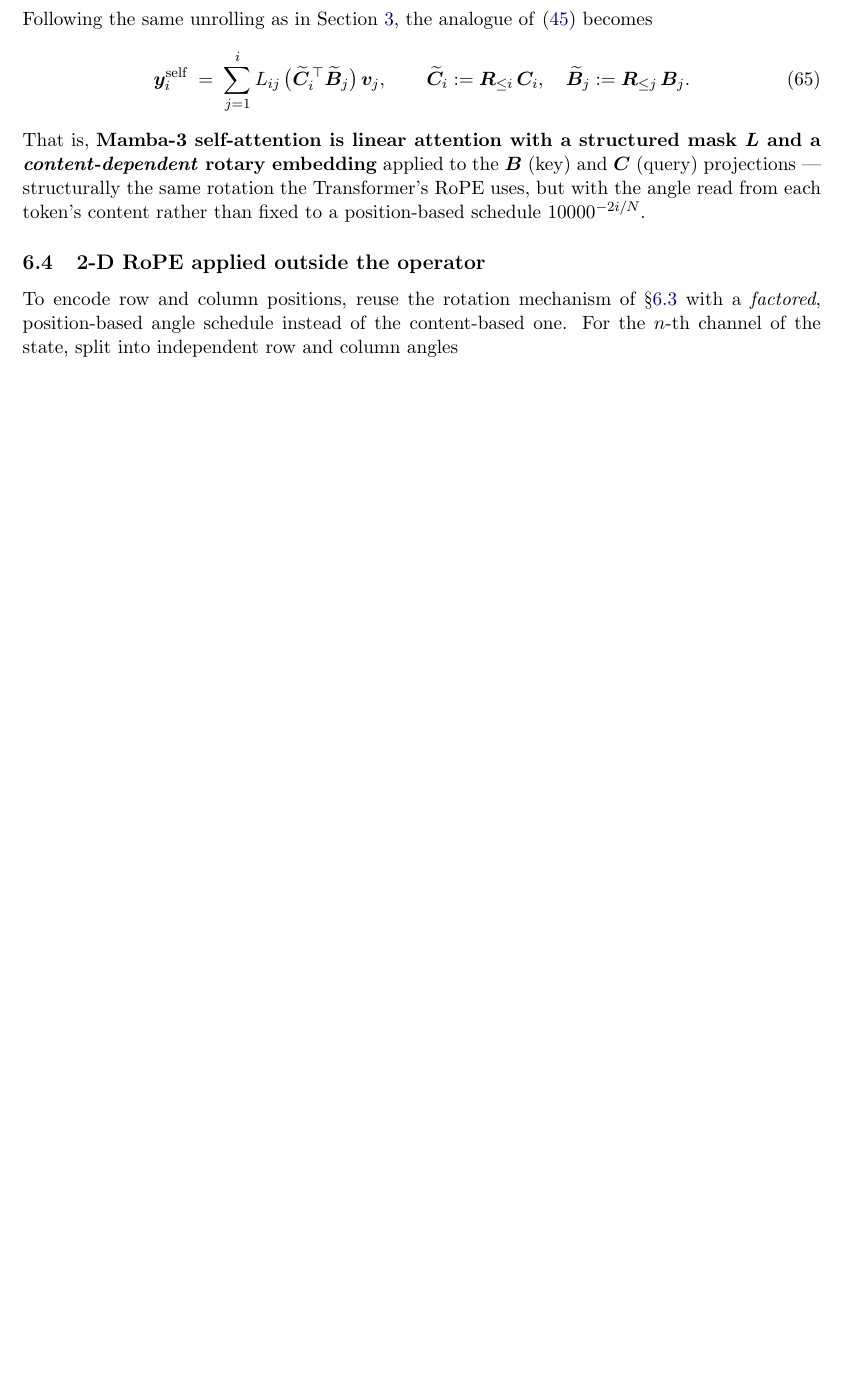
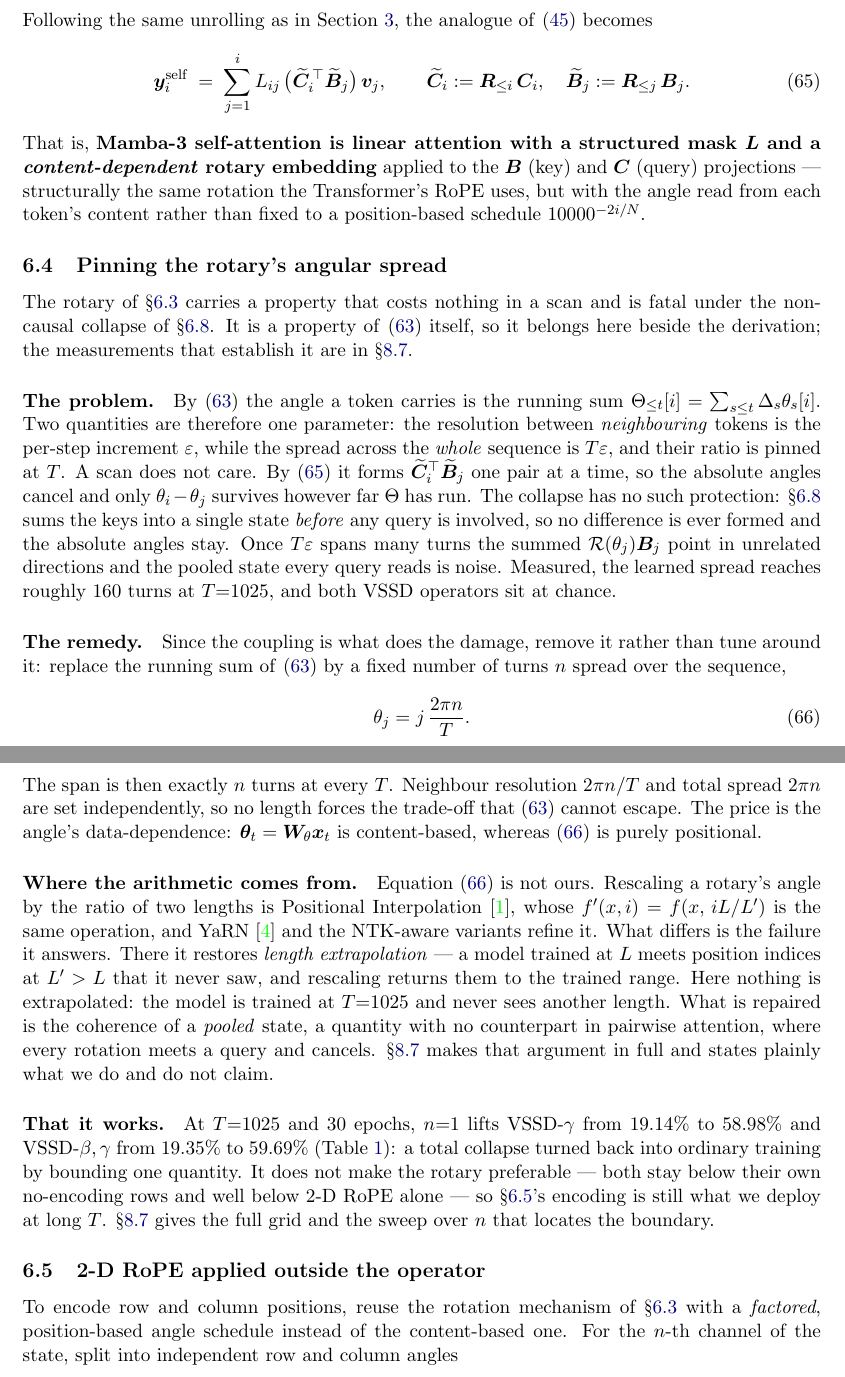
Before and after one commit to MasahiroOgawa/visionMamba3, a LaTeX paper (doc/attention/mamba3_attention.tex): part of page 14 of 42 before the commit and two parts of pages 14 and 15 of 43 after it, the two joined at a grey line, cut so that both start at the same text, the shorter picture padded with empty space. Compiled offline with pdfLaTeX.

Commit message:
doc: 6.4 derives the fixed-turn rotary, next to the rotary it modifies
The one-turn rotary existed only inside 8.7, a measurement section thirty pages after the
rotary it changes. Someone reading the derivation of Mamba-3's complex-SSM rotary in 6.3
had no way to learn that its angle schedule has a failure mode, or that we replace it.

New 6.4, brief and pointing forward rather than repeating 8.7:

- The problem, stated as a property of (63) rather than of an experiment: the running sum
  makes neighbour resolution and total spread one parameter with their ratio pinned at T.
  A scan is immune because (65) forms the inner product pairwise and the absolute angles
  cancel; the collapse sums keys before any query exists, so they do not.
- The remedy, theta_j = 2*pi*n*j/T, which sets the two independently at the cost of the
  angle's data-dependence.
- Where the arithmetic comes from -- Positional Interpolation and YaRN, cited. It is not
  ours. What differs is the failure it answers: extrapolation there, a pooled state at the
  training length here.
- That it works: 19.14 -> 58.98 and 19.35 -> 59.69, with the honest rider that it still
  loses to 2-D RoPE alone, so the deployment choice is unchanged.

Equation (66) is now defined in 6.4 and referenced from 8.7, rather than defined in 8.7.
Defining it in both places would be a duplicate label; the derivation section is the
right home for it and the measurement section is the right place to argue about it.

43 pages, no undefined or multiply-defined labels. The 4 overfull boxes are pre-existing
-- same count before and after, all at lines outside the new section.

Co-Authored-By: Claude Opus 5 (1M context) <noreply@anthropic.com>

```diff
--- a/doc/attention/mamba3_attention.tex
+++ b/doc/attention/mamba3_attention.tex
@@ -939,6 +939,64 @@ applied to the $\bm{B}$ (key) and $\bm{C}$ (query) projections ---
 structurally the same rotation the Transformer's RoPE uses, but with the
 angle read from each token's content rather than fixed to a position-based
 schedule $10000^{-2i/N}$.
+
+\subsection{Pinning the rotary's angular spread}
+\label{sec:rope-turns}
+
+The rotary of \S\ref{sec:rope} carries a property that costs nothing in a scan and is
+fatal under the non-causal collapse of \S\ref{sec:ncssd}. It is a property of
+\eqref{eq:dtheta} itself, so it belongs here beside the derivation; the measurements that
+establish it are in \S\ref{sec:rotary-vssd}.
+
+\paragraph{The problem.}
+By \eqref{eq:dtheta} the angle a token carries is the running sum
+$\Theta_{\le t}[i]=\sum_{s\le t}\Delta_s\theta_s[i]$. Two quantities are therefore one
+parameter: the resolution between \emph{neighbouring} tokens is the per-step increment
+$\varepsilon$, while the spread across the \emph{whole} sequence is $T\varepsilon$, and
+their ratio is pinned at $T$. A scan does not care. By \eqref{eq:self-rope} it forms
+$\widetilde{\bm{C}}_i^{\top}\widetilde{\bm{B}}_j$ one pair at a time, so the absolute
+angles cancel and only $\theta_i-\theta_j$ survives however far $\Theta$ has run. The
+collapse has no such protection: \S\ref{sec:ncssd} sums the keys into a single state
+\emph{before} any query is involved, so no difference is ever formed and the absolute
+angles stay. Once $T\varepsilon$ spans many turns the summed
+$\mathcal{R}(\theta_j)\bm{B}_j$ point in unrelated directions and the pooled state every
+query reads is noise. Measured, the learned spread reaches roughly $160$ turns at
+$T{=}1025$, and both VSSD operators sit at chance.
+
+\paragraph{The remedy.}
+Since the coupling is what does the damage, remove it rather than tune around it: replace
+the running sum of \eqref{eq:dtheta} by a fixed number of turns $n$ spread over the
+sequence,
+\begin{equation}
+  \theta_j = j\,\frac{2\pi n}{T} .
+  \label{eq:rope-turns}
+\end{equation}
+The span is then exactly $n$ turns at every $T$. Neighbour resolution $2\pi n/T$ and total
+spread $2\pi n$ are set independently, so no length forces the trade-off that
+\eqref{eq:dtheta} cannot escape. The price is the angle's data-dependence:
+$\bm{\theta}_t=\bm{W}_\theta\bm{x}_t$ is content-based, whereas \eqref{eq:rope-turns} is
+purely positional.
+
+\paragraph{Where the arithmetic comes from.}
+Equation~\eqref{eq:rope-turns} is not ours. Rescaling a rotary's angle by the ratio of two
+lengths is Positional Interpolation~\cite{posinterp}, whose $f'(x,i)=f(x,\,iL/L')$ is the
+same operation, and YaRN~\cite{yarn} and the NTK-aware variants refine it. What differs is
+the failure it answers. There it restores \emph{length extrapolation} --- a model trained
+at $L$ meets position indices at $L'>L$ that it never saw, and rescaling returns them to
+the trained range. Here nothing is extrapolated: the model is trained at $T{=}1025$ and
+never sees another length. What is repaired is the coherence of a \emph{pooled} state, a
+quantity with no counterpart in pairwise attention, where every rotation meets a query and
+cancels. \S\ref{sec:rotary-vssd} makes that argument in full and states plainly what we do
+and do not claim.
+
+\paragraph{That it works.}
+At $T{=}1025$ and $30$ epochs, $n{=}1$ lifts VSSD-$\gamma$ from $19.14\%$ to $58.98\%$ and
+VSSD-$\beta,\gamma$ from $19.35\%$ to $59.69\%$ (Table~\ref{tab:ablation}): a total
+collapse turned back into ordinary training by bounding one quantity. It does not make the
+rotary preferable --- both stay below their own no-encoding rows and well below 2-D RoPE
+alone --- so \S\ref{sec:2drope}'s encoding is still what we deploy at long $T$.
+\S\ref{sec:rotary-vssd} gives the full grid and the sweep over $n$ that locates the
+boundary.
 
 \subsection{2-D RoPE applied outside the operator}\label{sec:2drope}
 \label{sec:rope2d}
```
Also changed, not shown: doc/attention/mamba3_attention.tex (15 more changed lines).
